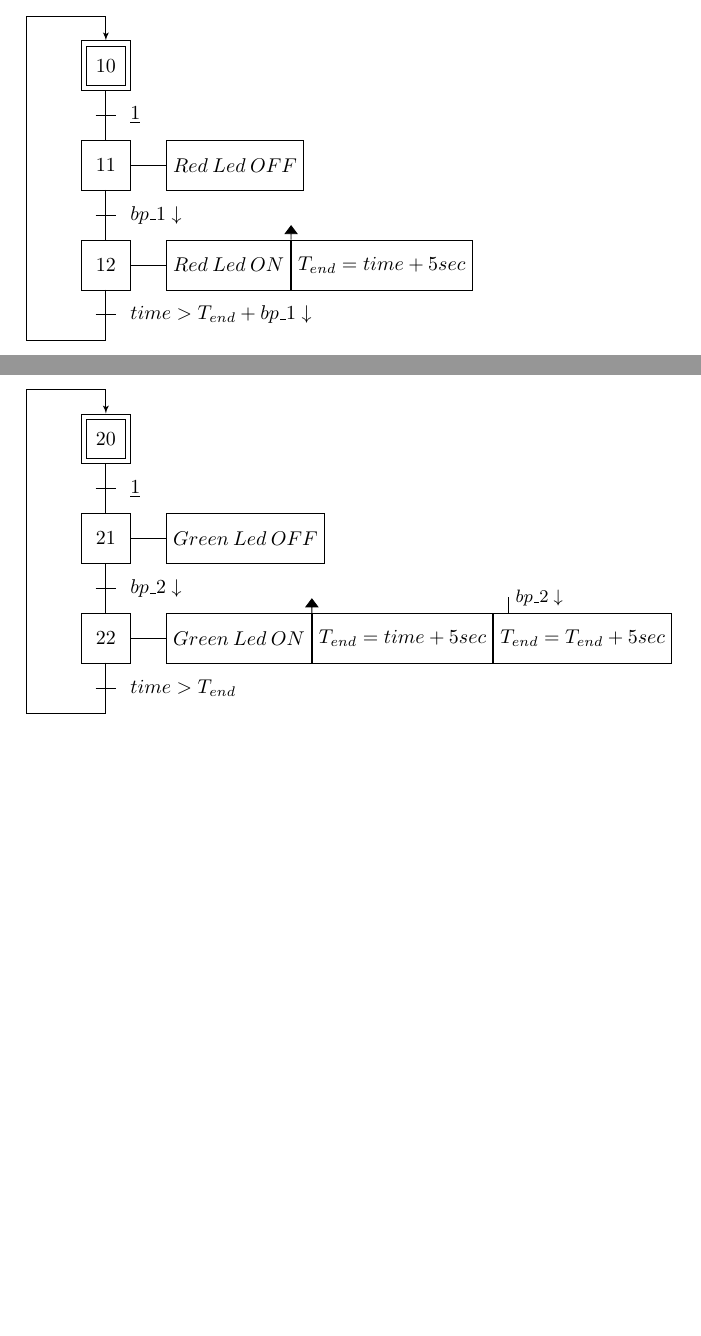
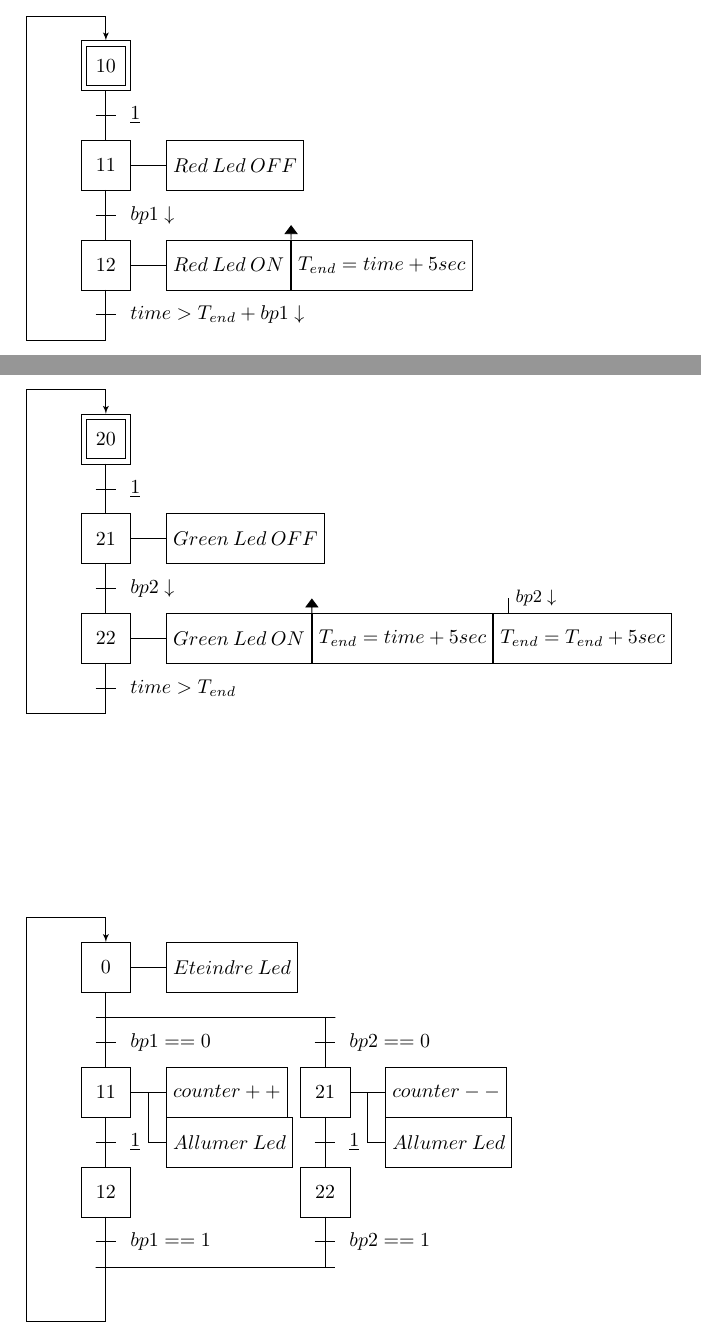
Before and after one commit to fbuloup/InfoEmbarquee, a LaTeX document (grafcets.tex): two parts of pages 1 and 2 of 2, joined at a grey line, cut so that both start at the same text, the shorter picture padded with empty space. Compiled offline with pdfLaTeX.

Commit message:
Update Prog 8, 10 - Add Prog 11

```diff
--- a/grafcets.tex
+++ b/grafcets.tex
@@ -21,12 +21,12 @@
 \begin{figure}
 \begin{tikzpicture}
 \EtapeInitTransition[0,0]{10}{}{$\underline{1}$}
-\EtapeTransition{11}{$Red\: Led\: OFF$}{$bp\_1\downarrow$}
+\EtapeTransition{11}{$Red\: Led\: OFF$}{$bp1\downarrow$}
 \Etape{12}
 \ActionX{X12}{$Red\: Led\: ON$}
 \Action{X12}{$T_{end} = time + 5sec$}
 \ActionActiv{X12}
-\Transition{12}\Recept{T2}{$time > T_{end}+bp\_1\downarrow$}
+\Transition{12}\Recept{T2}{$time > T_{end}+bp1\downarrow$}
 \LienRetour{T12}{X10}
 \end{tikzpicture}
 \end{figure}
@@ -34,16 +34,31 @@
 \begin{figure}
 \begin{tikzpicture}
 \EtapeInitTransition[0,0]{20}{}{$\underline{1}$}
-\EtapeTransition{21}{$Green\: Led\: OFF$}{$bp\_2\downarrow$}
+\EtapeTransition{21}{$Green\: Led\: OFF$}{$bp2\downarrow$}
 \Etape{22}
 \ActionX{X22}{$Green\: Led\: ON$}
 \Action{X22}{$T_{end} = time + 5sec$}
 \ActionActiv{X22}
 \Action{X22}{$T_{end} = T_{end} + 5sec$}
-\ActionCond{X22}{$bp\_2\downarrow$}
+\ActionCond{X22}{$bp2\downarrow$}
 \Transition{22}\Recept{T2}{$time > T_{end}$}
 \LienRetour{T22}{X20}
 \end{tikzpicture}
 \end{figure}
 
+\begin{figure}
+\begin{tikzpicture}
+\EtapeTransition[0,0]{0}{$Eteindre\: Led$}{}
+\DivOU{X0}{0/L0a,11/L0b}
+\SequenceTT[L0a]{0a}{11,12}
+\SequenceTT[L0b]{0b}{21,22}
+\ConvOU[0]{T12}{T22}{L1}
+\DecaleNoeudy[-1.3]{L1}{L1}
+\ActionXV{X11}{$counter++$,$Allumer\: Led$}
+\ActionXV{X21}{$counter--$,$Allumer\: Led$}
+\Recepts{0a/$bp1==0$,0b/$bp2==0$,11/$\underline{1}$,21/$\underline{1}$,12/$bp1==1$,22/$bp2==1$}
+\LienRetour{L1}{X0}
+\end{tikzpicture}
+\end{figure}
+
 \end{document}
```
Also changed, not shown: InfoEmbarquee.tex (+8 -0 lines), InfoEmbarquee.pdf, grafcets.pdf, images/Grafcet_Prog10.png (added), images/Grafcet_Prog8_1.png, images/Grafcet_Prog8_2.png, 1 other file.
